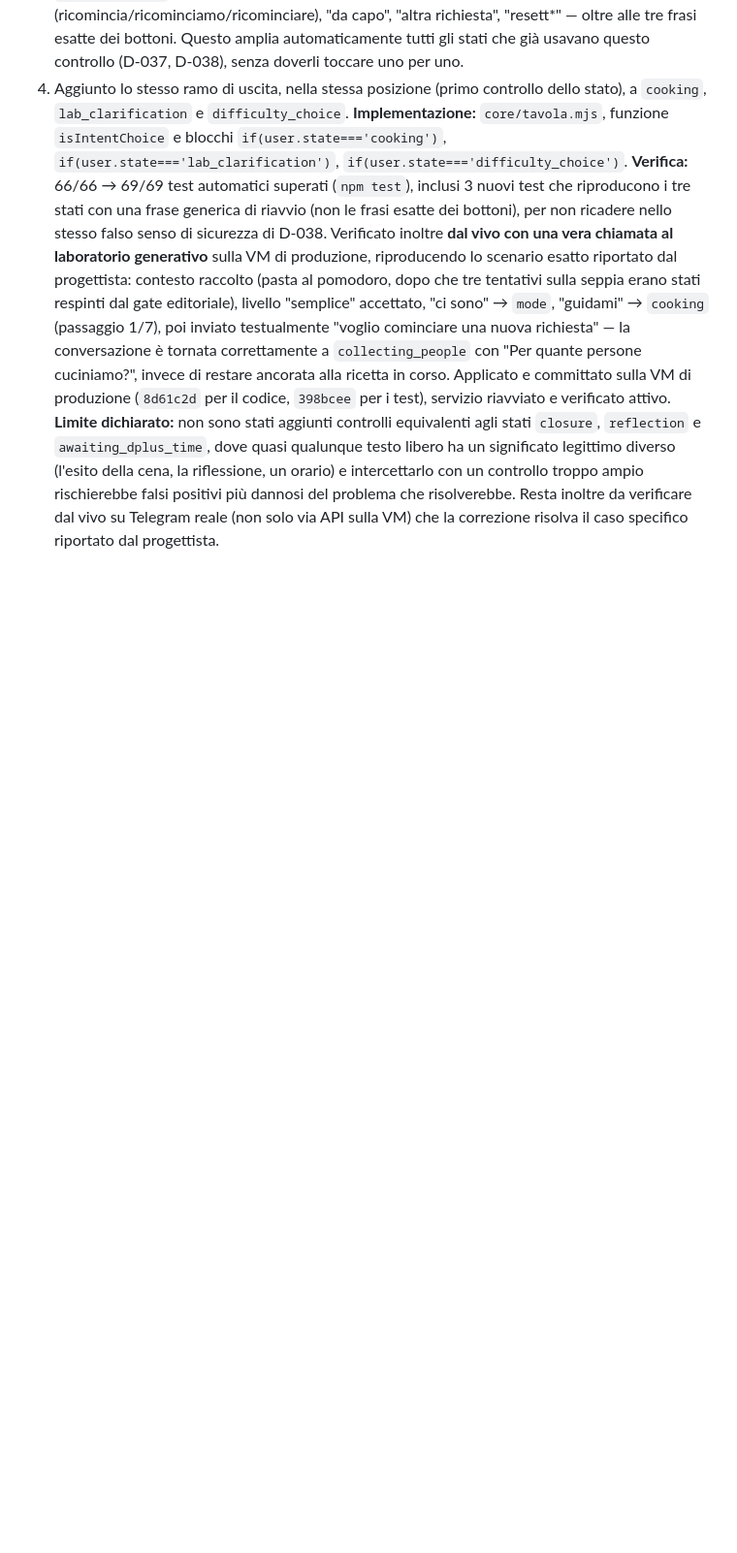
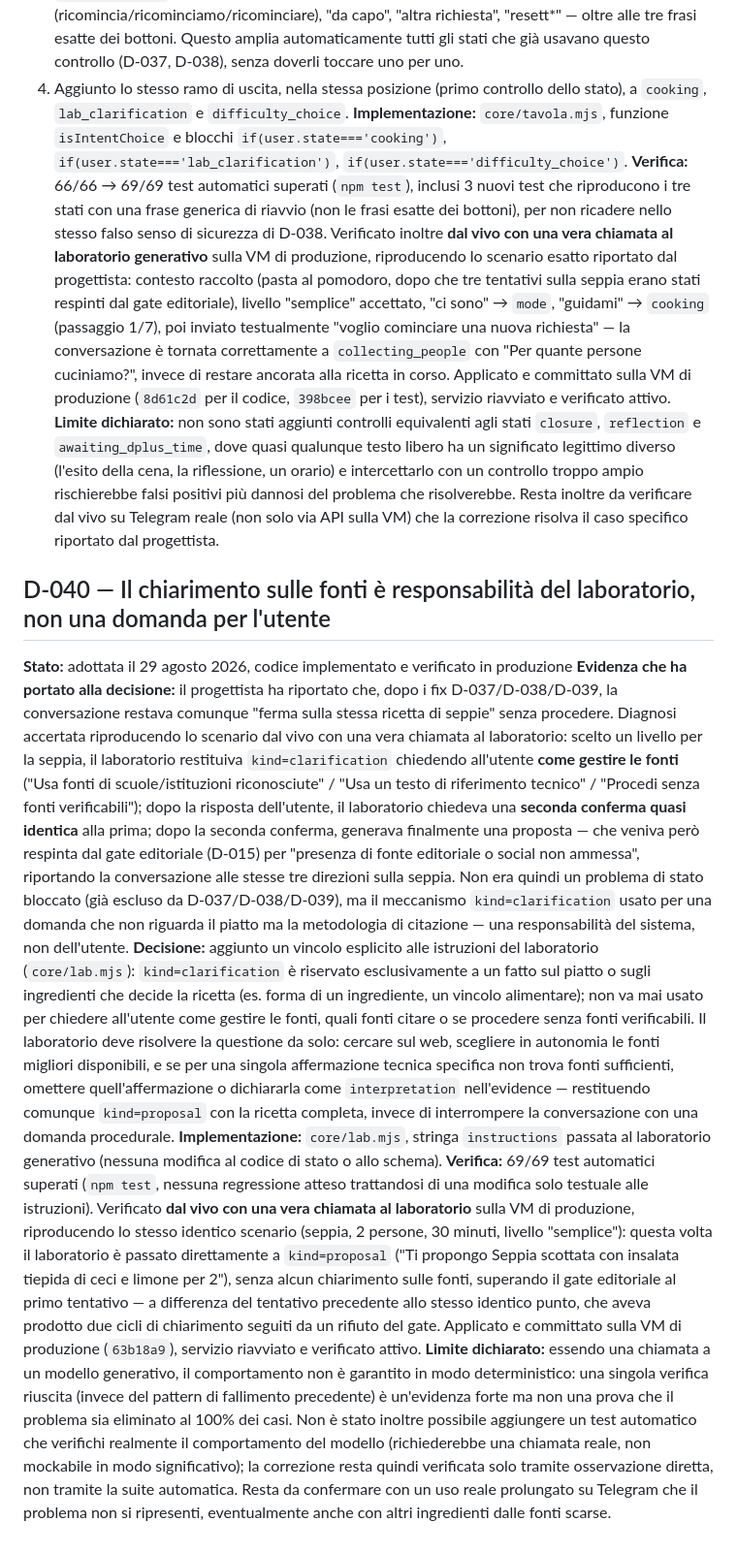
Before and after one commit to danieleparavani/tavola, a Markdown page: DECISIONS.md, the part around the change. Shown at 97% size. Rendered like a GitHub page; blank space fills up the shorter version.

Commit message:
D-040: il chiarimento sulle fonti e' compito del laboratorio
D-040: il chiarimento sulle fonti e' compito del laboratorio, non dell'utente

```diff
--- a/DECISIONS.md
+++ b/DECISIONS.md
@@ -281,3 +281,12 @@ Le decisioni sono ordinate cronologicamente. Una decisione può essere modificat
 **Implementazione:** `core/tavola.mjs`, funzione `isIntentChoice` e blocchi `if(user.state==='cooking')`, `if(user.state==='lab_clarification')`, `if(user.state==='difficulty_choice')`.
 **Verifica:** 66/66 → 69/69 test automatici superati (`npm test`), inclusi 3 nuovi test che riproducono i tre stati con una frase generica di riavvio (non le frasi esatte dei bottoni), per non ricadere nello stesso falso senso di sicurezza di D-038. Verificato inoltre **dal vivo con una vera chiamata al laboratorio generativo** sulla VM di produzione, riproducendo lo scenario esatto riportato dal progettista: contesto raccolto (pasta al pomodoro, dopo che tre tentativi sulla seppia erano stati respinti dal gate editoriale), livello "semplice" accettato, "ci sono" → `mode`, "guidami" → `cooking` (passaggio 1/7), poi inviato testualmente "voglio cominciare una nuova richiesta" — la conversazione è tornata correttamente a `collecting_people` con "Per quante persone cuciniamo?", invece di restare ancorata alla ricetta in corso. Applicato e committato sulla VM di produzione (`8d61c2d` per il codice, `398bcee` per i test), servizio riavviato e verificato attivo.
 **Limite dichiarato:** non sono stati aggiunti controlli equivalenti agli stati `closure`, `reflection` e `awaiting_dplus_time`, dove quasi qualunque testo libero ha un significato legittimo diverso (l'esito della cena, la riflessione, un orario) e intercettarlo con un controllo troppo ampio rischierebbe falsi positivi più dannosi del problema che risolverebbe. Resta inoltre da verificare dal vivo su Telegram reale (non solo via API sulla VM) che la correzione risolva il caso specifico riportato dal progettista.
+
+## D-040 — Il chiarimento sulle fonti è responsabilità del laboratorio, non una domanda per l'utente
+
+**Stato:** adottata il 29 agosto 2026, codice implementato e verificato in produzione
+**Evidenza che ha portato alla decisione:** il progettista ha riportato che, dopo i fix D-037/D-038/D-039, la conversazione restava comunque "ferma sulla stessa ricetta di seppie" senza procedere. Diagnosi accertata riproducendo lo scenario dal vivo con una vera chiamata al laboratorio: scelto un livello per la seppia, il laboratorio restituiva `kind=clarification` chiedendo all'utente **come gestire le fonti** ("Usa fonti di scuole/istituzioni riconosciute" / "Usa un testo di riferimento tecnico" / "Procedi senza fonti verificabili"); dopo la risposta dell'utente, il laboratorio chiedeva una **seconda conferma quasi identica** alla prima; dopo la seconda conferma, generava finalmente una proposta — che veniva però respinta dal gate editoriale (D-015) per "presenza di fonte editoriale o social non ammessa", riportando la conversazione alle stesse tre direzioni sulla seppia. Non era quindi un problema di stato bloccato (già escluso da D-037/D-038/D-039), ma il meccanismo `kind=clarification` usato per una domanda che non riguarda il piatto ma la metodologia di citazione — una responsabilità del sistema, non dell'utente.
+**Decisione:** aggiunto un vincolo esplicito alle istruzioni del laboratorio (`core/lab.mjs`): `kind=clarification` è riservato esclusivamente a un fatto sul piatto o sugli ingredienti che decide la ricetta (es. forma di un ingrediente, un vincolo alimentare); non va mai usato per chiedere all'utente come gestire le fonti, quali fonti citare o se procedere senza fonti verificabili. Il laboratorio deve risolvere la questione da solo: cercare sul web, scegliere in autonomia le fonti migliori disponibili, e se per una singola affermazione tecnica specifica non trova fonti sufficienti, omettere quell'affermazione o dichiararla come `interpretation` nell'evidence — restituendo comunque `kind=proposal` con la ricetta completa, invece di interrompere la conversazione con una domanda procedurale.
+**Implementazione:** `core/lab.mjs`, stringa `instructions` passata al laboratorio generativo (nessuna modifica al codice di stato o allo schema).
+**Verifica:** 69/69 test automatici superati (`npm test`, nessuna regressione atteso trattandosi di una modifica solo testuale alle istruzioni). Verificato **dal vivo con una vera chiamata al laboratorio** sulla VM di produzione, riproducendo lo stesso identico scenario (seppia, 2 persone, 30 minuti, livello "semplice"): questa volta il laboratorio è passato direttamente a `kind=proposal` ("Ti propongo Seppia scottata con insalata tiepida di ceci e limone per 2"), senza alcun chiarimento sulle fonti, superando il gate editoriale al primo tentativo — a differenza del tentativo precedente allo stesso identico punto, che aveva prodotto due cicli di chiarimento seguiti da un rifiuto del gate. Applicato e committato sulla VM di produzione (`63b18a9`), servizio riavviato e verificato attivo.
+**Limite dichiarato:** essendo una chiamata a un modello generativo, il comportamento non è garantito in modo deterministico: una singola verifica riuscita (invece del pattern di fallimento precedente) è un'evidenza forte ma non una prova che il problema sia eliminato al 100% dei casi. Non è stato inoltre possibile aggiungere un test automatico che verifichi realmente il comportamento del modello (richiederebbe una chiamata reale, non mockabile in modo significativo); la correzione resta quindi verificata solo tramite osservazione diretta, non tramite la suite automatica. Resta da confermare con un uso reale prolungato su Telegram che il problema non si ripresenti, eventualmente anche con altri ingredienti dalle fonti scarse.
```
